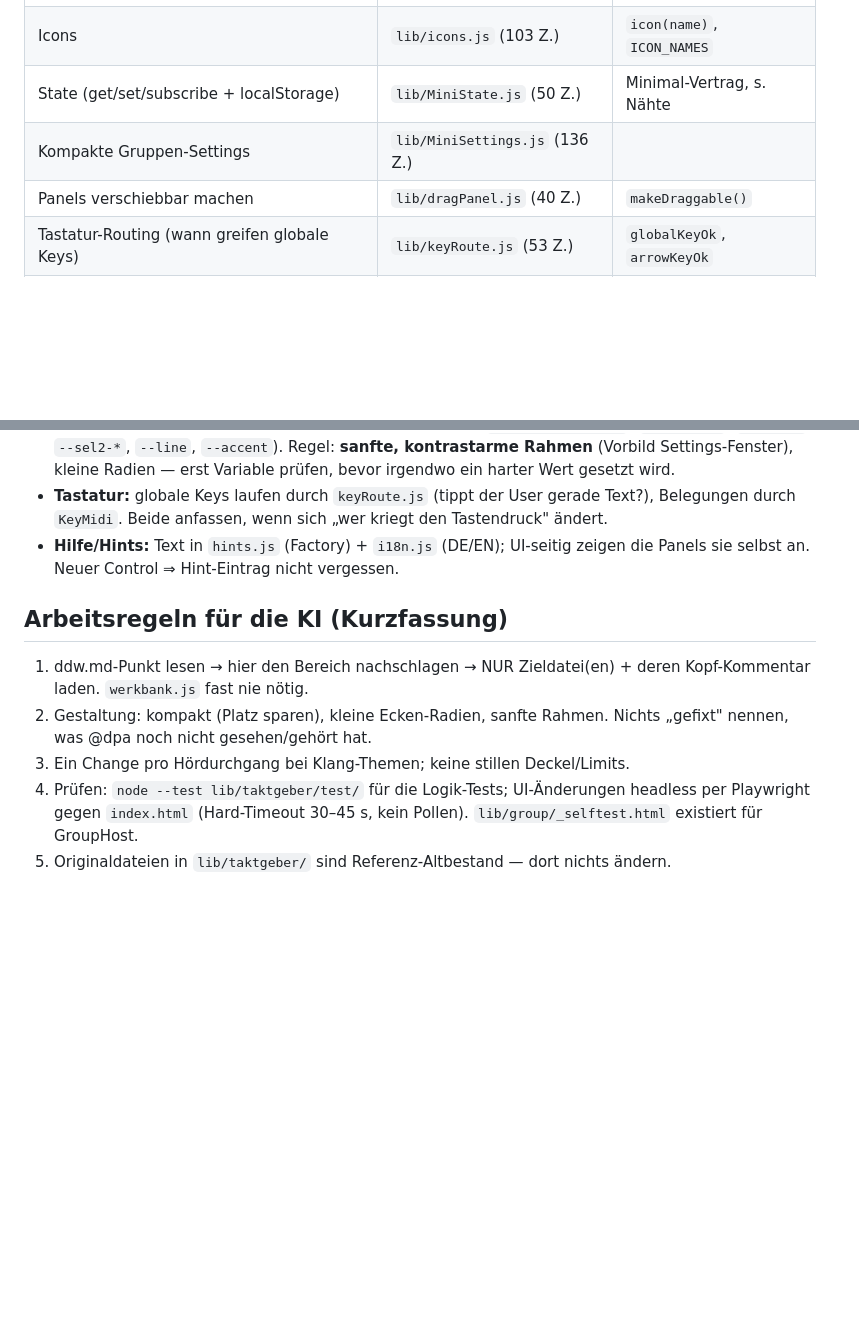
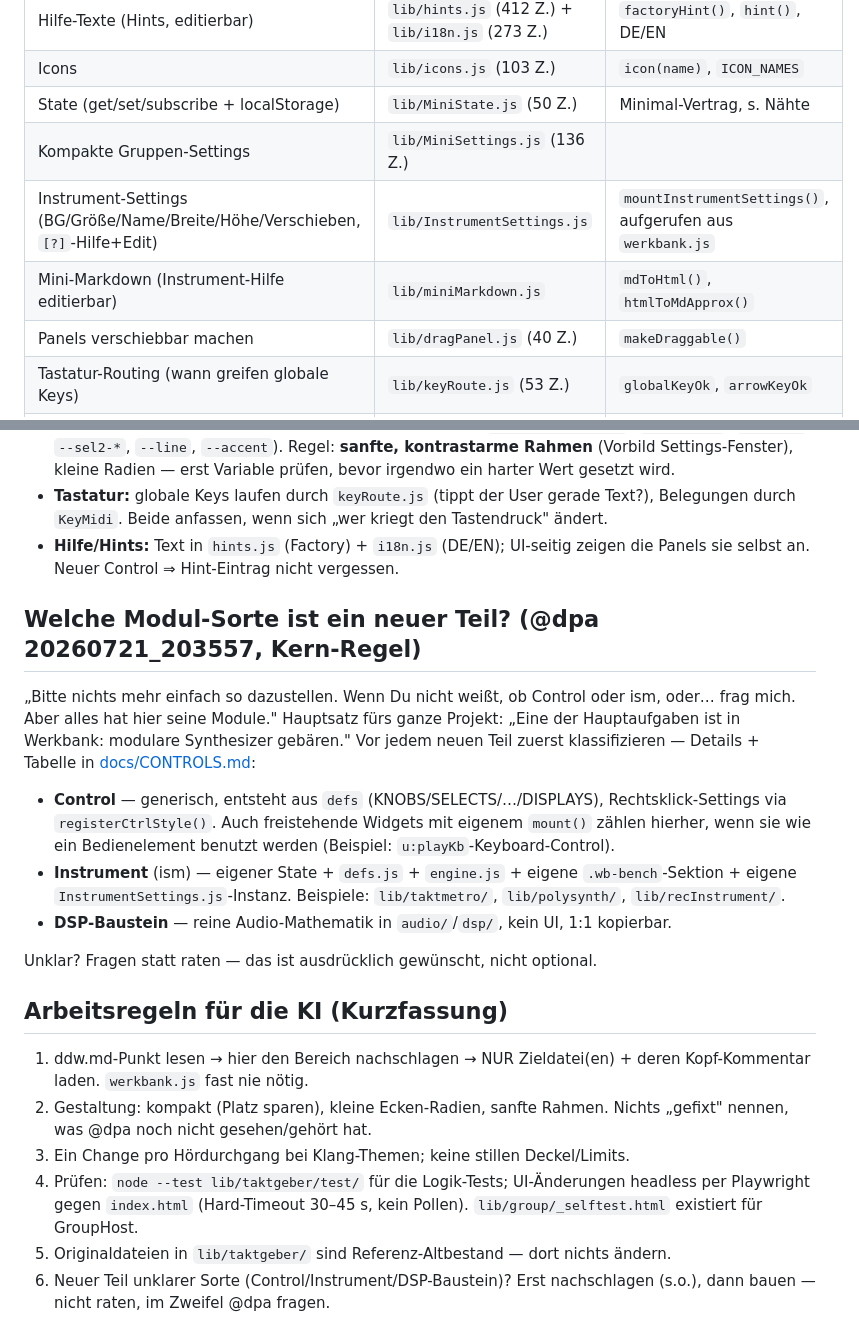
Before and after one commit to 3Dietrich/werkbank, a Markdown page: ARCHITEKTUR.md, 2 parts joined by grey strips. Rendered like a GitHub page; blank space fills up the shorter version.

```diff
--- a/ARCHITEKTUR.md
+++ b/ARCHITEKTUR.md
@@ -27,6 +27,8 @@
 | Icons | `lib/icons.js` (103 Z.) | `icon(name)`, `ICON_NAMES` |
 | State (get/set/subscribe + localStorage) | `lib/MiniState.js` (50 Z.) | Minimal-Vertrag, s. Nähte |
 | Kompakte Gruppen-Settings | `lib/MiniSettings.js` (136 Z.) | |
+| Instrument-Settings (BG/Größe/Name/Breite/Höhe/Verschieben, `[?]`-Hilfe+Edit) | `lib/InstrumentSettings.js` | `mountInstrumentSettings()`, aufgerufen aus `werkbank.js` |
+| Mini-Markdown (Instrument-Hilfe editierbar) | `lib/miniMarkdown.js` | `mdToHtml()`, `htmlToMdApprox()` |
 | Panels verschiebbar machen | `lib/dragPanel.js` (40 Z.) | `makeDraggable()` |
 | Tastatur-Routing (wann greifen globale Keys) | `lib/keyRoute.js` (53 Z.) | `globalKeyOk`, `arrowKeyOk` |
 | Datei-Export/-Import | `lib/fileIO.js` (64 Z.) | |
@@ -68,6 +70,23 @@
 - **Hilfe/Hints:** Text in `hints.js` (Factory) + `i18n.js` (DE/EN); UI-seitig zeigen
   die Panels sie selbst an. Neuer Control ⇒ Hint-Eintrag nicht vergessen.
 
+## Welche Modul-Sorte ist ein neuer Teil? (@dpa 20260721_203557, Kern-Regel)
+
+„Bitte nichts mehr einfach so dazustellen. Wenn Du nicht weißt, ob Control oder ism, oder…
+frag mich. Aber alles hat hier seine Module." Hauptsatz fürs ganze Projekt: „Eine der
+Hauptaufgaben ist in Werkbank: modulare Synthesizer gebären." Vor jedem neuen Teil zuerst
+klassifizieren — Details + Tabelle in [docs/CONTROLS.md](docs/CONTROLS.md#die-drei-modul-sorten-der-werkbank):
+
+- **Control** — generisch, entsteht aus `defs` (KNOBS/SELECTS/…/DISPLAYS), Rechtsklick-Settings
+  via `registerCtrlStyle()`. Auch freistehende Widgets mit eigenem `mount()` zählen hierher,
+  wenn sie wie ein Bedienelement benutzt werden (Beispiel: `u:playKb`-Keyboard-Control).
+- **Instrument** (ism) — eigener State + `defs.js` + `engine.js` + eigene `.wb-bench`-Sektion +
+  eigene `InstrumentSettings.js`-Instanz. Beispiele: `lib/taktmetro/`, `lib/polysynth/`,
+  `lib/recInstrument/`.
+- **DSP-Baustein** — reine Audio-Mathematik in `audio/`/`dsp/`, kein UI, 1:1 kopierbar.
+
+Unklar? Fragen statt raten — das ist ausdrücklich gewünscht, nicht optional.
+
 ## Arbeitsregeln für die KI (Kurzfassung)
 
 1. ddw.md-Punkt lesen → hier den Bereich nachschlagen → NUR Zieldatei(en) + deren
@@ -79,3 +98,5 @@
    headless per Playwright gegen `index.html` (Hard-Timeout 30–45 s, kein Pollen).
    `lib/group/_selftest.html` existiert für GroupHost.
 5. Originaldateien in `lib/taktgeber/` sind Referenz-Altbestand — dort nichts ändern.
+6. Neuer Teil unklarer Sorte (Control/Instrument/DSP-Baustein)? Erst nachschlagen
+   (s.o.), dann bauen — nicht raten, im Zweifel @dpa fragen.
```
Also changed, not shown: docs/CONTROLS.md (+24 -0 lines).
